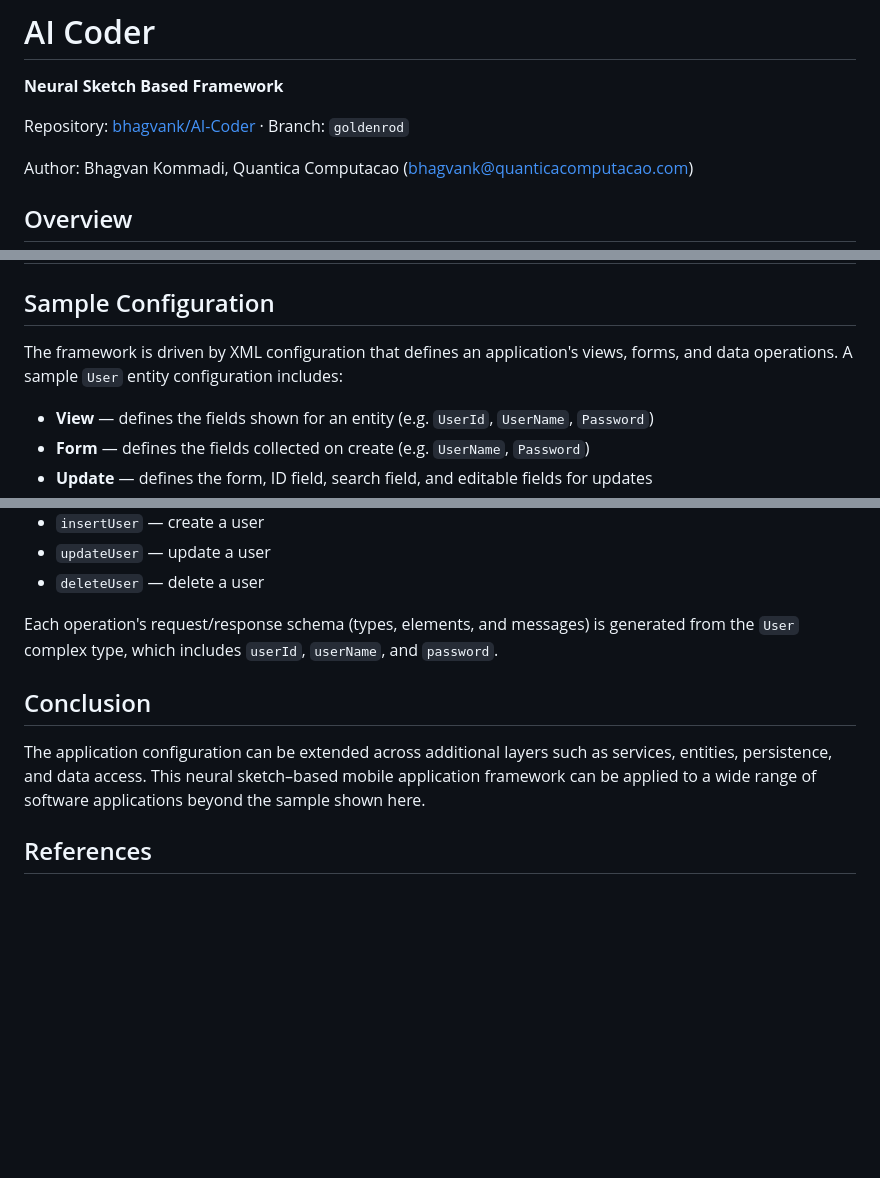
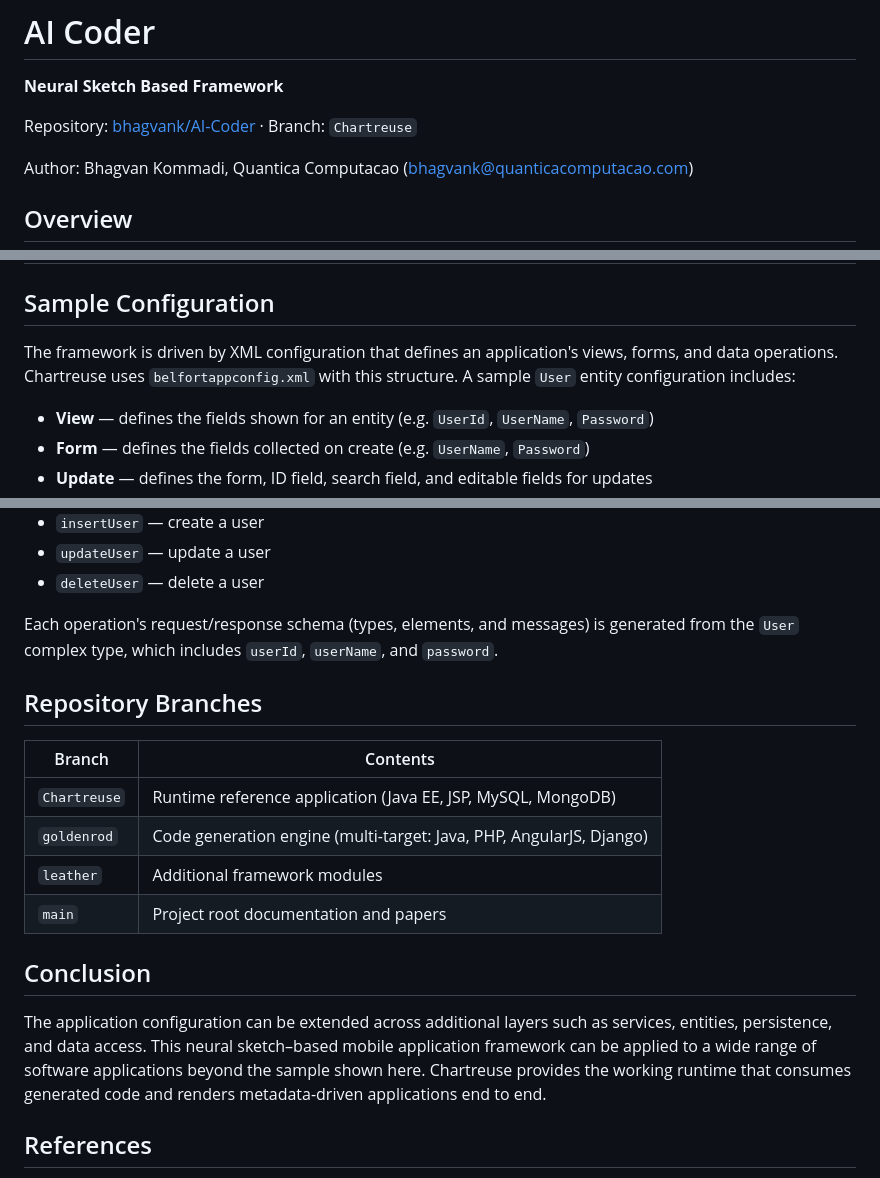
Before and after one commit to bhagvank/AI-Coder, a Markdown page: README.md, 3 parts joined by grey strips. GitHub-like rendering; blank space fills up the shorter version.

```diff
--- a/README.md
+++ b/README.md
@@ -2,7 +2,7 @@
 
 **Neural Sketch Based Framework**
 
-Repository: [bhagvank/AI-Coder](https://github.com/bhagvank/AI-Coder) · Branch: `goldenrod`
+Repository: [bhagvank/AI-Coder](https://github.com/bhagvank/AI-Coder) · Branch: `Chartreuse`
 
 Author: Bhagvan Kommadi, Quantica Computacao (bhagvank@quanticacomputacao.com)
 
@@ -72,7 +114,7 @@ The application architecture is designed to be extended with commercial packages
 
 ## Sample Configuration
 
-The framework is driven by XML configuration that defines an application's views, forms, and data operations. A sample `User` entity configuration includes:
+The framework is driven by XML configuration that defines an application's views, forms, and data operations. Chartreuse uses `belfortappconfig.xml` with this structure. A sample `User` entity configuration includes:
 
 - **View** — defines the fields shown for an entity (e.g. `UserId`, `UserName`, `Password`)
 - **Form** — defines the fields collected on create (e.g. `UserName`, `Password`)
@@ -109,9 +153,18 @@ AI Coder also generates the corresponding SOAP/WSDL web service layer for an ent
 
 Each operation's request/response schema (types, elements, and messages) is generated from the `User` complex type, which includes `userId`, `userName`, and `password`.
 
+## Repository Branches
+
+| Branch | Contents |
+|--------|----------|
+| `Chartreuse` | Runtime reference application (Java EE, JSP, MySQL, MongoDB) |
+| `goldenrod` | Code generation engine (multi-target: Java, PHP, AngularJS, Django) |
+| `leather` | Additional framework modules |
+| `main` | Project root documentation and papers |
+
 ## Conclusion
 
-The application configuration can be extended across additional layers such as services, entities, persistence, and data access. This neural sketch–based mobile application framework can be applied to a wide range of software applications beyond the sample shown here.
+The application configuration can be extended across additional layers such as services, entities, persistence, and data access. This neural sketch–based mobile application framework can be applied to a wide range of software applications beyond the sample shown here. Chartreuse provides the working runtime that consumes generated code and renders metadata-driven applications end to end.
 
 ## References
 
```
Also changed, not shown: other parts of README.md (+44 -0 lines), Chartreuse/architecture.md (added, +340 -0 lines).
